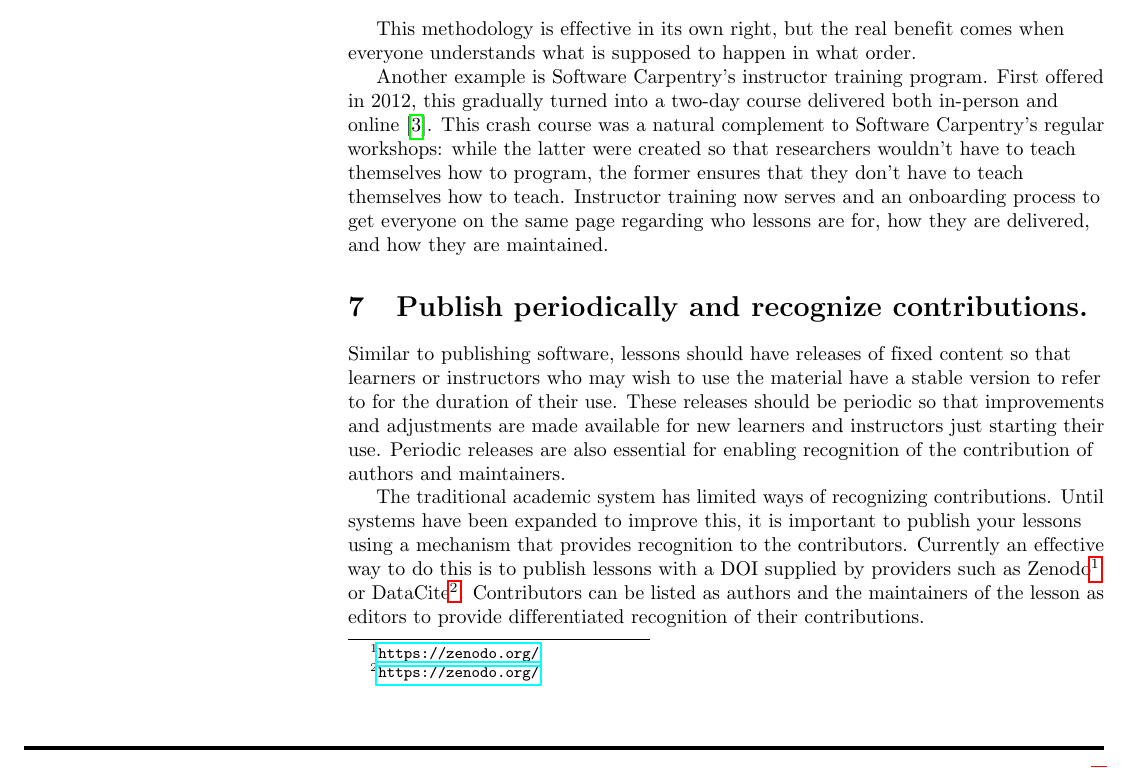
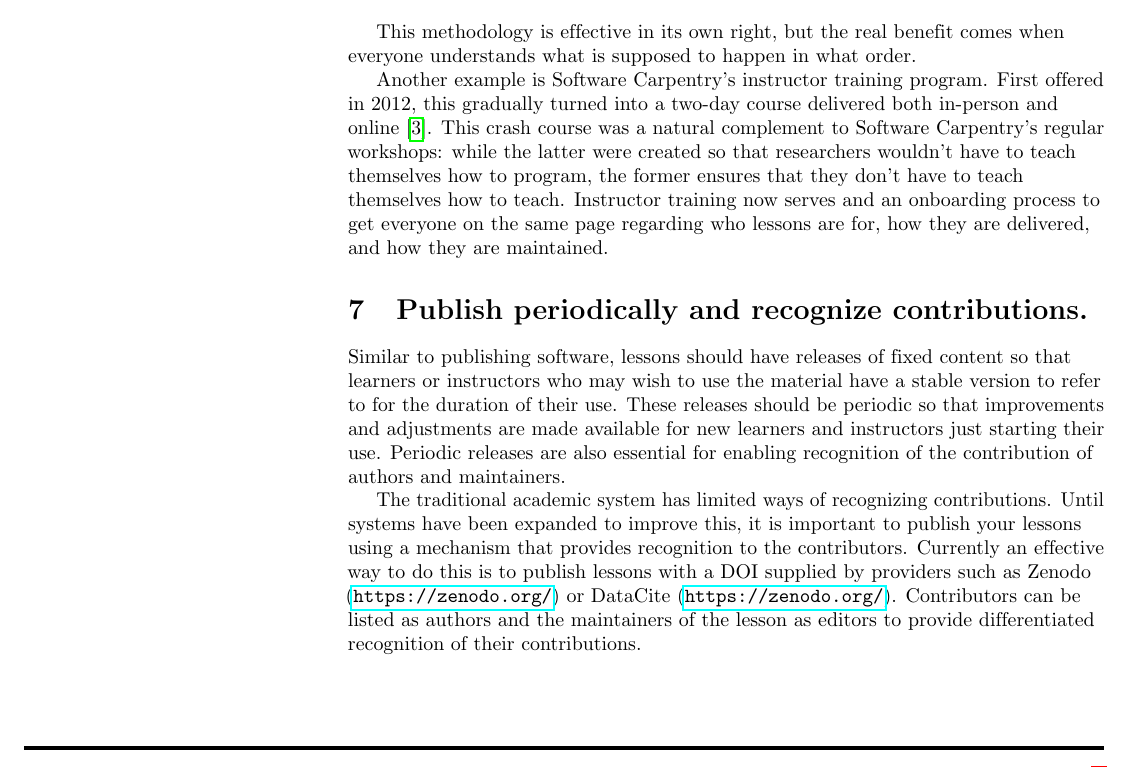
Before and after one commit to swcarpentry/collaborative-lesson-development, a LaTeX document (paper.tex): part of page 4 of 6, cut so that both start at the same text. Compiled offline with pdfLaTeX.

Commit message:
Merging DOI provider links

```diff
--- a/paper.tex
+++ b/paper.tex
@@ -95,9 +95,6 @@
 \lfoot{\sf PLOS}
 
 %% Include all macros below
-\newcommand{\fixme}[2]{\textsc{\textbf{{#1}: {#2}}}}
-\newcommand{\recommend}[1]{\textit{#1}}
-\newcommand{\withurl}[2]{{#1}\footnote{\texttt{#2}}}
 \newcommand{\rulemajor}[1]{\section{#1}}
 \begin{document}
 \vspace*{0.2in}
@@ -422,7 +419,8 @@ The traditional academic system has limited ways of recognizing contributions.
 Until systems have been expanded to improve this,
 it is important to publish your lessons using a mechanism that provides recognition to the contributors.
 Currently an effective way to do this is
-to publish lessons with a DOI supplied by providers such as Zenodo\footnote{\url{https://zenodo.org/}} or DataCite\footnote{\url{https://zenodo.org/}}.
+to publish lessons with a DOI supplied by providers such as Zenodo (\url{https://zenodo.org/})
+or DataCite (\url{https://zenodo.org/}).
 Contributors can be listed as authors
 and the maintainers of the lesson as editors
 to provide differentiated recognition of their contributions.
```
